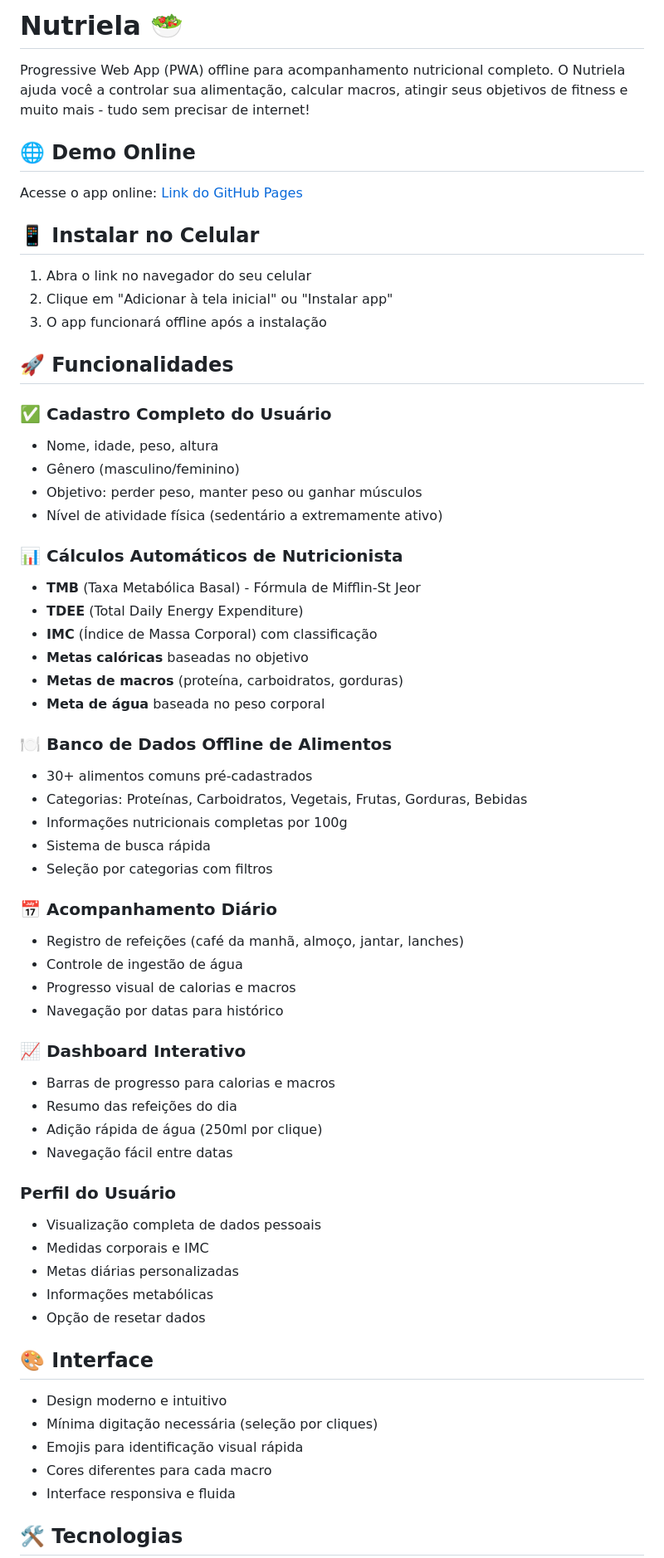
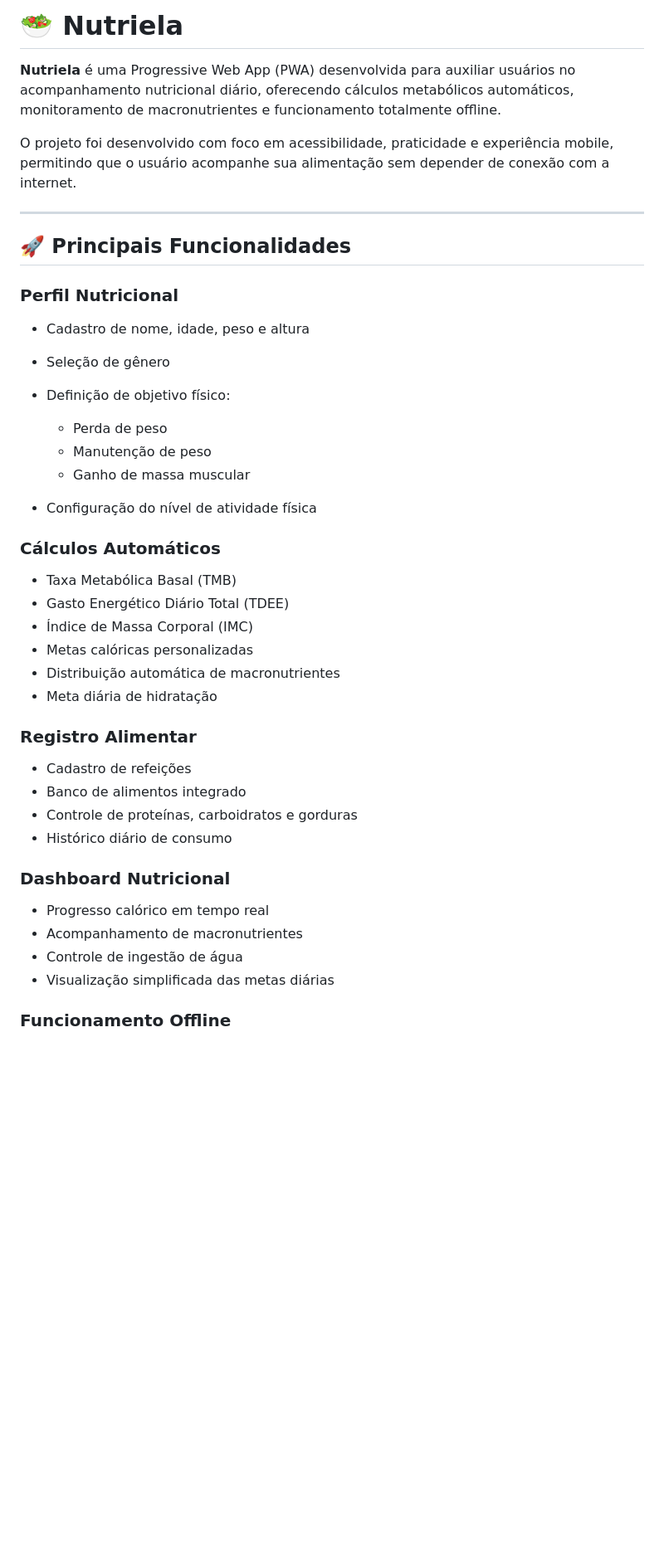
Before and after one commit to lukasilv145-tech/Nutriella, a Markdown page: README.md, the part around one of its changes. Shown at 83% size. Rendered like a GitHub page; blank space fills up the shorter version.

```diff
--- a/README.md
+++ b/README.md
@@ -1,65 +1,46 @@
-# Nutriela 🥗
+# 🥗 Nutriela
 
-Progressive Web App (PWA) offline para acompanhamento nutricional completo. O Nutriela ajuda você a controlar sua alimentação, calcular macros, atingir seus objetivos de fitness e muito mais - tudo sem precisar de internet!
+**Nutriela** é uma Progressive Web App (PWA) desenvolvida para auxiliar usuários no acompanhamento nutricional diário, oferecendo cálculos metabólicos automáticos, monitoramento de macronutrientes e funcionamento totalmente offline.
 
-## 🌐 Demo Online
+O projeto foi desenvolvido com foco em acessibilidade, praticidade e experiência mobile, permitindo que o usuário acompanhe sua alimentação sem depender de conexão com a internet.
 
-Acesse o app online: [Link do GitHub Pages](https://SEU_USUARIO.github.io/nutriela/)
+---
 
-## 📱 Instalar no Celular
+## 🚀 Principais Funcionalidades
 
-1. Abra o link no navegador do seu celular
-2. Clique em "Adicionar à tela inicial" ou "Instalar app"
-3. O app funcionará offline após a instalação
+### Perfil Nutricional
 
-## 🚀 Funcionalidades
+* Cadastro de nome, idade, peso e altura
+* Seleção de gênero
+* Definição de objetivo físico:
 
-### ✅ Cadastro Completo do Usuário
-- Nome, idade, peso, altura
-- Gênero (masculino/feminino)
-- Objetivo: perder peso, manter peso ou ganhar músculos
-- Nível de atividade física (sedentário a extremamente ativo)
+  * Perda de peso
+  * Manutenção de peso
+  * Ganho de massa muscular
+* Configuração do nível de atividade física
 
-### 📊 Cálculos Automáticos de Nutricionista
-- **TMB** (Taxa Metabólica Basal) - Fórmula de Mifflin-St Jeor
-- **TDEE** (Total Daily Energy Expenditure)
-- **IMC** (Índice de Massa Corporal) com classificação
-- **Metas calóricas** baseadas no objetivo
-- **Metas de macros** (proteína, carboidratos, gorduras)
-- **Meta de água** baseada no peso corporal
+### Cálculos Automáticos
 
-### 🍽️ Banco de Dados Offline de Alimentos
-- 30+ alimentos comuns pré-cadastrados
-- Categorias: Proteínas, Carboidratos, Vegetais, Frutas, Gorduras, Bebidas
-- Informações nutricionais completas por 100g
-- Sistema de busca rápida
-- Seleção por categorias com filtros
+* Taxa Metabólica Basal (TMB)
+* Gasto Energético Diário Total (TDEE)
+* Índice de Massa Corporal (IMC)
+* Metas calóricas personalizadas
+* Distribuição automática de macronutrientes
+* Meta diária de hidratação
 
-### 📅 Acompanhamento Diário
-- Registro de refeições (café da manhã, almoço, jantar, lanches)
-- Controle de ingestão de água
-- Progresso visual de calorias e macros
-- Navegação por datas para histórico
+### Registro Alimentar
 
-### 📈 Dashboard Interativo
-- Barras de progresso para calorias e macros
-- Resumo das refeições do dia
-- Adição rápida de água (250ml por clique)
-- Navegação fácil entre datas
+* Cadastro de refeições
+* Banco de alimentos integrado
+* Controle de proteínas, carboidratos e gorduras
+* Histórico diário de consumo
 
-###  Perfil do Usuário
-- Visualização completa de dados pessoais
-- Medidas corporais e IMC
-- Metas diárias personalizadas
-- Informações metabólicas
-- Opção de resetar dados
+### Dashboard Nutricional
 
-## 🎨 Interface
-- Design moderno e intuitivo
-- Mínima digitação necessária (seleção por cliques)
-- Emojis para identificação visual rápida
-- Cores diferentes para cada macro
-- Interface responsiva e fluida
+* Progresso calórico em tempo real
+* Acompanhamento de macronutrientes
+* Controle de ingestão de água
+* Visualização simplificada das metas diárias
 
-## 🛠️ Tecnologias
+### Funcionamento Offline
 
```
Also changed, not shown: other parts of README.md (+60 -128 lines).
